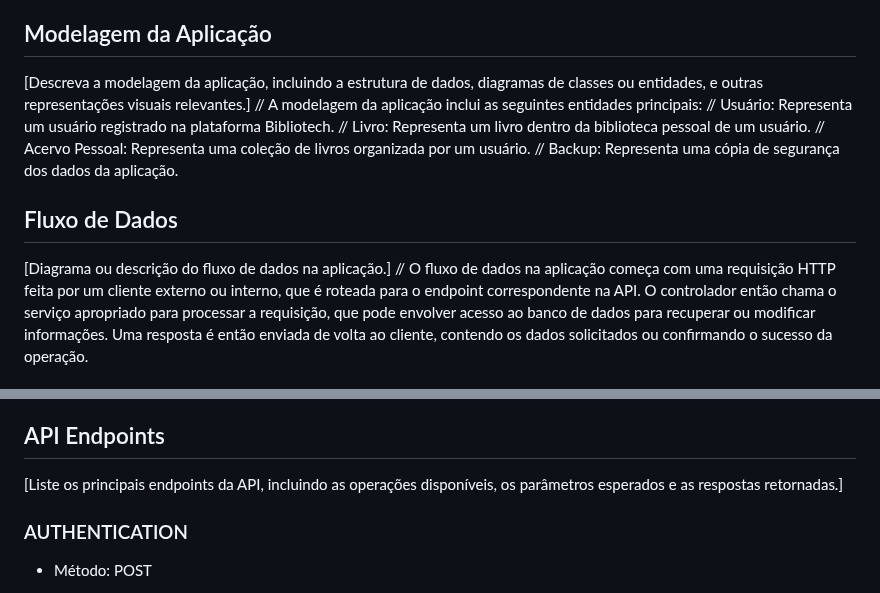
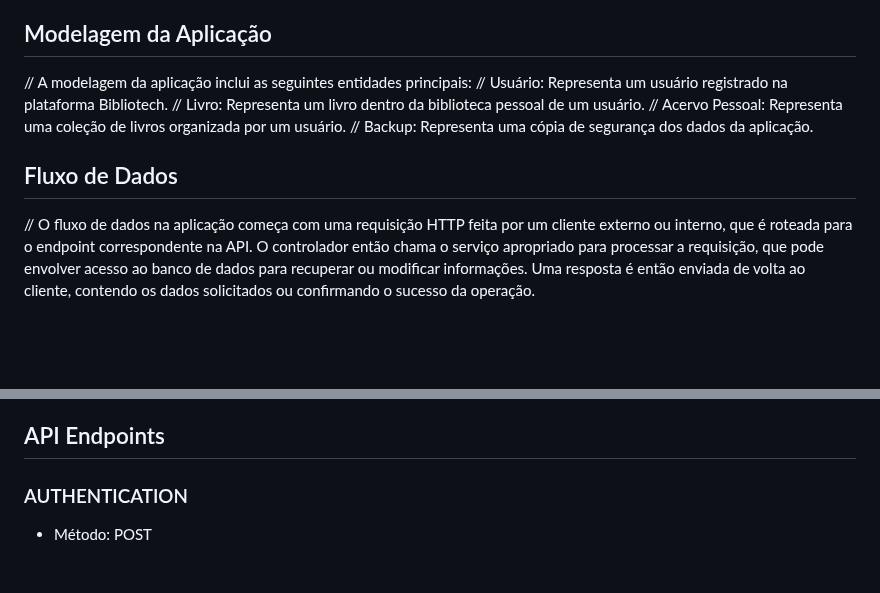
Before and after one commit to ICEI-PUC-Minas-PMV-SI/pmv-si-2024-1-pe6-t1-g1-gestao-de-acervo-literario-pessoal, a Markdown page: docs/backend-apis.md, 2 parts joined by grey strips. GitHub-like rendering; blank space fills up the shorter version.

Commit message:
Updating backend-apis doc general.md

```diff
--- a/docs/backend-apis.md
+++ b/docs/backend-apis.md
@@ -20,7 +20,7 @@ A arquitetura das APIs do Bibliotech segue um padrão RESTful, onde cada recurso
 * Middleware de Segurança: Responsável por autenticar e autorizar os usuários antes de permitir o acesso aos endpoints da API.
 
 ## Modelagem da Aplicação
-[Descreva a modelagem da aplicação, incluindo a estrutura de dados, diagramas de classes ou entidades, e outras representações visuais relevantes.]
+
 // A modelagem da aplicação inclui as seguintes entidades principais:
 // Usuário: Representa um usuário registrado na plataforma Bibliotech.
 // Livro: Representa um livro dentro da biblioteca pessoal de um usuário.
@@ -29,7 +29,6 @@ A arquitetura das APIs do Bibliotech segue um padrão RESTful, onde cada recurso
 
 ## Fluxo de Dados
 
-[Diagrama ou descrição do fluxo de dados na aplicação.]
 // O fluxo de dados na aplicação começa com uma requisição HTTP feita por um cliente externo ou interno, que é roteada para o endpoint correspondente na API. O controlador então chama o serviço apropriado para processar a requisição, que pode envolver acesso ao banco de dados para recuperar ou modificar informações. Uma resposta é então enviada de volta ao cliente, contendo os dados solicitados ou confirmando o sucesso da operação.
 
 
@@ -65,8 +64,6 @@ A arquitetura das APIs do Bibliotech segue um padrão RESTful, onde cada recurso
 - API Google Books (ISBN Search)
 
 ## API Endpoints
-
-[Liste os principais endpoints da API, incluindo as operações disponíveis, os parâmetros esperados e as respostas retornadas.]
 
 ### AUTHENTICATION
 - Método: POST
```
Also changed, not shown: other parts of docs/backend-apis.md (+11 -12 lines).
